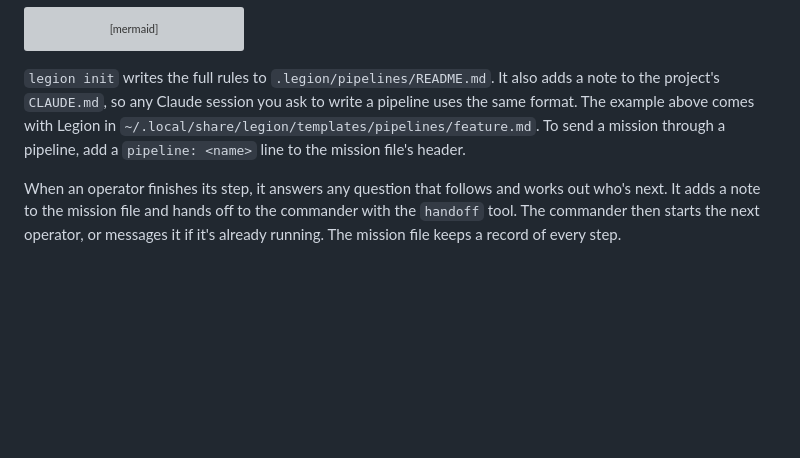
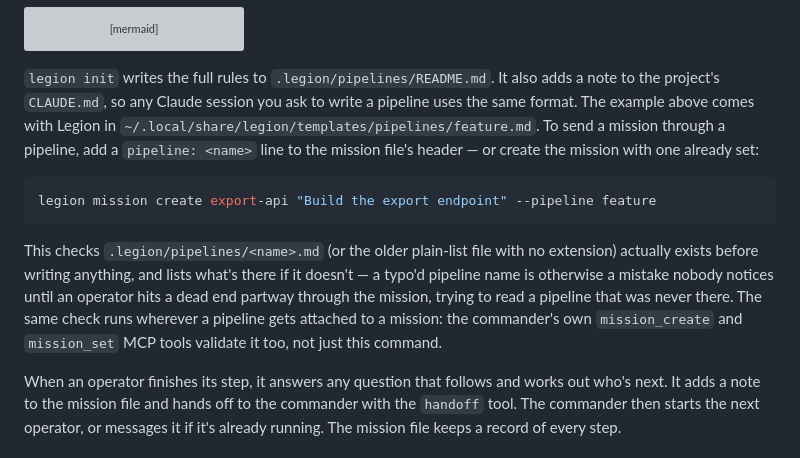
Before and after one commit to joeboylson/legion, a Markdown page: README.md, the part around the change. GitHub-like rendering; blank space fills up the shorter version; grey boxes are pictures that could not be loaded.

Commit message:
docs(legion): document legion mission create and pipeline validation
Added to the Pipelines section: the new command, and that the same
existence check runs everywhere a pipeline gets attached to a mission
(mission_create and mission_set too), not just here.

````diff
--- a/README.md
+++ b/README.md
@@ -533,7 +533,21 @@ flowchart TD
 adds a note to the project's `CLAUDE.md`, so any Claude session you ask to
 write a pipeline uses the same format. The example above comes with Legion in
 `~/.local/share/legion/templates/pipelines/feature.md`. To send a mission
-through a pipeline, add a `pipeline: <name>` line to the mission file's header.
+through a pipeline, add a `pipeline: <name>` line to the mission file's header
+— or create the mission with one already set:
+
+```bash
+legion mission create export-api "Build the export endpoint" --pipeline feature
+```
+
+This checks `.legion/pipelines/<name>.md` (or the older plain-list file with
+no extension) actually exists before writing anything, and lists what's
+there if it doesn't — a typo'd pipeline name is otherwise a mistake nobody
+notices until an operator hits a dead end partway through the mission,
+trying to read a pipeline that was never there. The same check runs
+wherever a pipeline gets attached to a mission: the commander's own
+`mission_create` and `mission_set` MCP tools validate it too, not just this
+command.
 
 When an operator finishes its step, it answers any question that follows and
 works out who's next. It adds a note to the mission file and hands off to the
````
